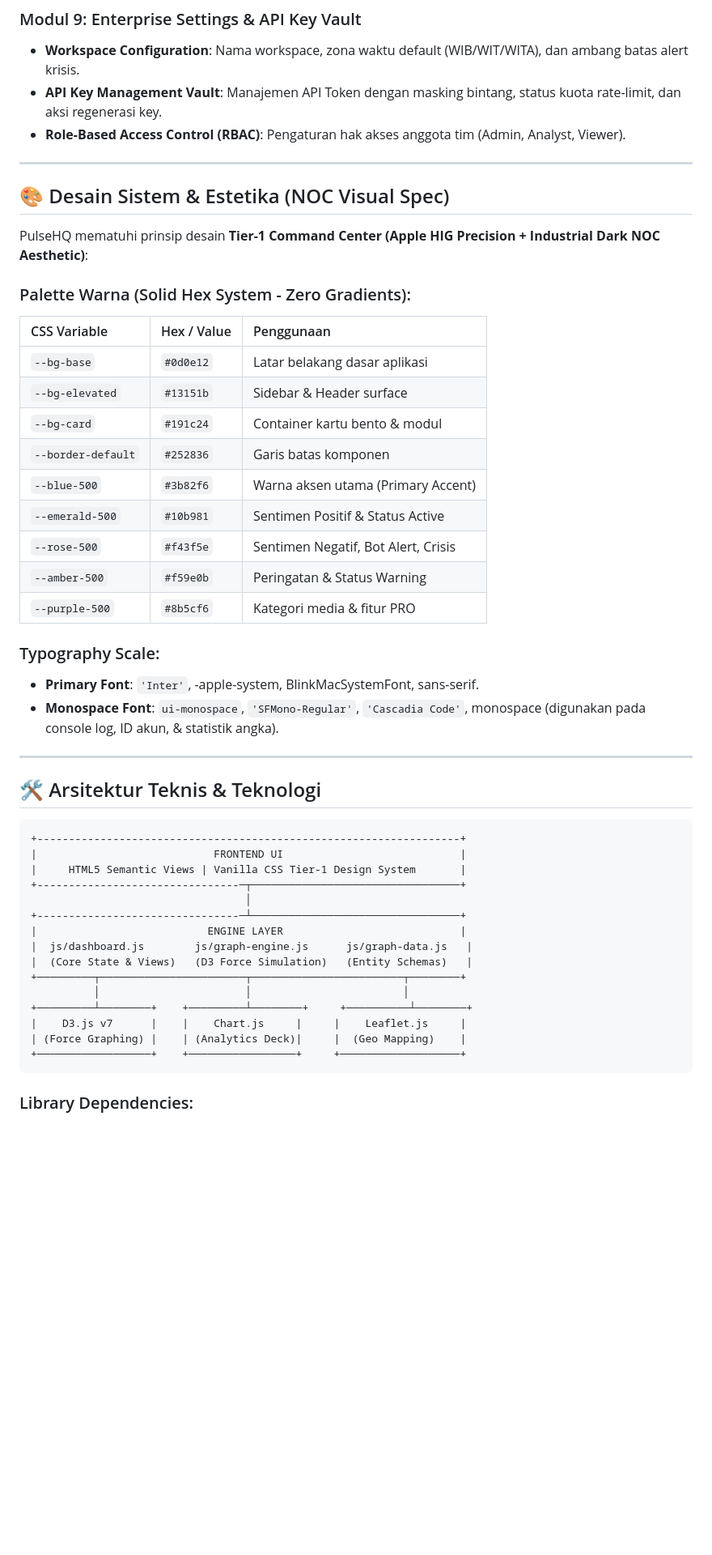
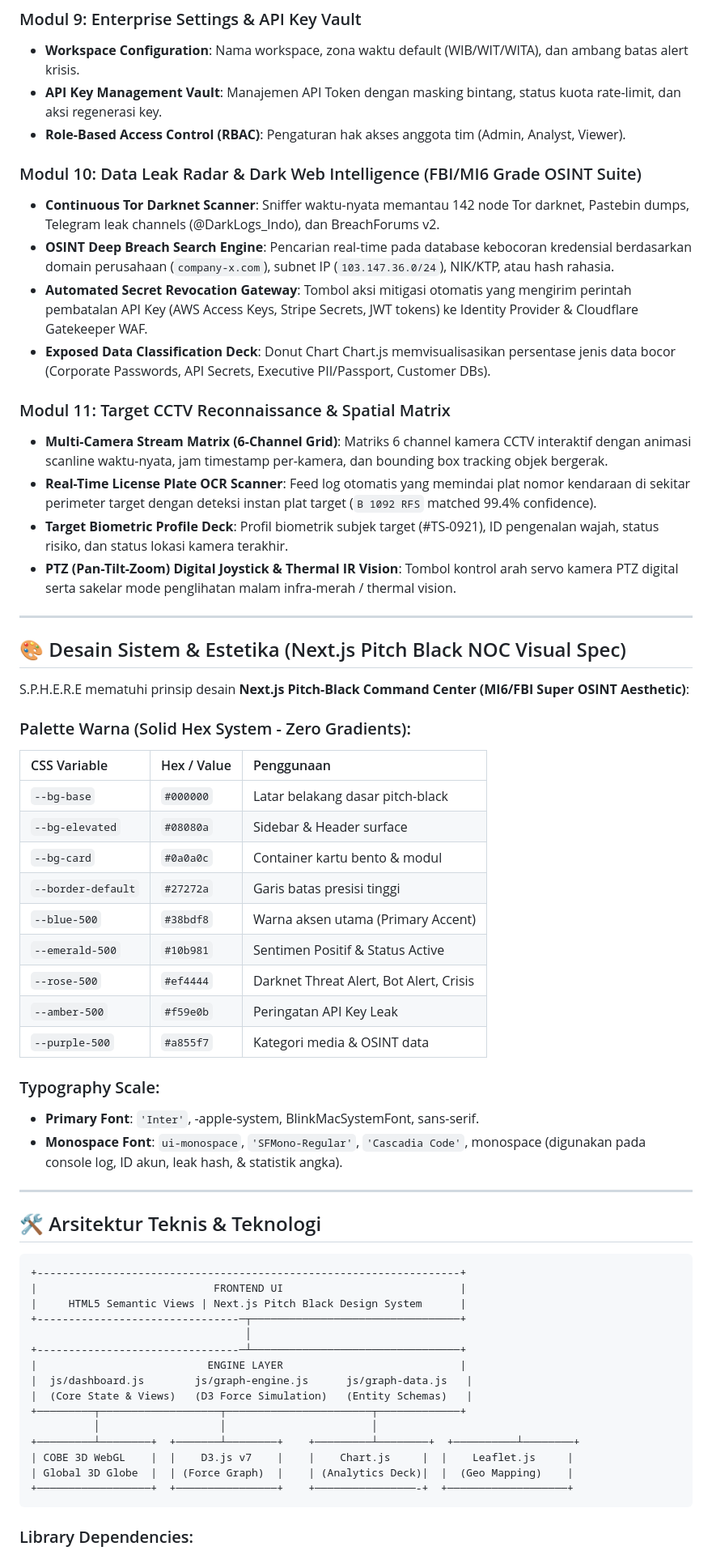
Before and after one commit to Nazca13/S.P.H.E.R.E, a Markdown page: README.md, the part around one of its changes. Shown at 81% size. GitHub-like rendering; blank space fills up the shorter version.

````diff
--- a/README.md
+++ b/README.md
@@ -181,28 +181,40 @@ Modul forensik khusus untuk membedah akun mencurigakan secara tuntas:
 - **API Key Management Vault**: Manajemen API Token dengan masking bintang, status kuota rate-limit, dan aksi regenerasi key.
 - **Role-Based Access Control (RBAC)**: Pengaturan hak akses anggota tim (Admin, Analyst, Viewer).
 
+### Modul 10: Data Leak Radar & Dark Web Intelligence (FBI/MI6 Grade OSINT Suite)
+- **Continuous Tor Darknet Scanner**: Sniffer waktu-nyata memantau 142 node Tor darknet, Pastebin dumps, Telegram leak channels (@DarkLogs_Indo), dan BreachForums v2.
+- **OSINT Deep Breach Search Engine**: Pencarian real-time pada database kebocoran kredensial berdasarkan domain perusahaan (`company-x.com`), subnet IP (`103.147.36.0/24`), NIK/KTP, atau hash rahasia.
+- **Automated Secret Revocation Gateway**: Tombol aksi mitigasi otomatis yang mengirim perintah pembatalan API Key (AWS Access Keys, Stripe Secrets, JWT tokens) ke Identity Provider & Cloudflare Gatekeeper WAF.
+- **Exposed Data Classification Deck**: Donut Chart Chart.js memvisualisasikan persentase jenis data bocor (Corporate Passwords, API Secrets, Executive PII/Passport, Customer DBs).
+
+### Modul 11: Target CCTV Reconnaissance & Spatial Matrix
+- **Multi-Camera Stream Matrix (6-Channel Grid)**: Matriks 6 channel kamera CCTV interaktif dengan animasi scanline waktu-nyata, jam timestamp per-kamera, dan bounding box tracking objek bergerak.
+- **Real-Time License Plate OCR Scanner**: Feed log otomatis yang memindai plat nomor kendaraan di sekitar perimeter target dengan deteksi instan plat target (`B 1092 RFS` matched 99.4% confidence).
+- **Target Biometric Profile Deck**: Profil biometrik subjek target (#TS-0921), ID pengenalan wajah, status risiko, dan status lokasi kamera terakhir.
+- **PTZ (Pan-Tilt-Zoom) Digital Joystick & Thermal IR Vision**: Tombol kontrol arah servo kamera PTZ digital serta sakelar mode penglihatan malam infra-merah / thermal vision.
+
 ---
 
-## 🎨 Desain Sistem & Estetika (NOC Visual Spec)
+## 🎨 Desain Sistem & Estetika (Next.js Pitch Black NOC Visual Spec)
 
-PulseHQ mematuhi prinsip desain **Tier-1 Command Center (Apple HIG Precision + Industrial Dark NOC Aesthetic)**:
+S.P.H.E.R.E mematuhi prinsip desain **Next.js Pitch-Black Command Center (MI6/FBI Super OSINT Aesthetic)**:
 
 ### Palette Warna (Solid Hex System - Zero Gradients):
 | CSS Variable | Hex / Value | Penggunaan |
 | :--- | :--- | :--- |
-| `--bg-base` | `#0d0e12` | Latar belakang dasar aplikasi |
-| `--bg-elevated` | `#13151b` | Sidebar & Header surface |
-| `--bg-card` | `#191c24` | Container kartu bento & modul |
-| `--border-default` | `#252836` | Garis batas komponen |
-| `--blue-500` | `#3b82f6` | Warna aksen utama (Primary Accent) |
+| `--bg-base` | `#000000` | Latar belakang dasar pitch-black |
+| `--bg-elevated` | `#08080a` | Sidebar & Header surface |
+| `--bg-card` | `#0a0a0c` | Container kartu bento & modul |
+| `--border-default` | `#27272a` | Garis batas presisi tinggi |
+| `--blue-500` | `#38bdf8` | Warna aksen utama (Primary Accent) |
 | `--emerald-500` | `#10b981` | Sentimen Positif & Status Active |
-| `--rose-500` | `#f43f5e` | Sentimen Negatif, Bot Alert, Crisis |
-| `--amber-500` | `#f59e0b` | Peringatan & Status Warning |
-| `--purple-500` | `#8b5cf6` | Kategori media & fitur PRO |
+| `--rose-500` | `#ef4444` | Darknet Threat Alert, Bot Alert, Crisis |
+| `--amber-500` | `#f59e0b` | Peringatan API Key Leak |
+| `--purple-500` | `#a855f7` | Kategori media & OSINT data |
 
 ### Typography Scale:
 - **Primary Font**: `'Inter'`, -apple-system, BlinkMacSystemFont, sans-serif.
-- **Monospace Font**: `ui-monospace`, `'SFMono-Regular'`, `'Cascadia Code'`, monospace (digunakan pada console log, ID akun, & statistik angka).
+- **Monospace Font**: `ui-monospace`, `'SFMono-Regular'`, `'Cascadia Code'`, monospace (digunakan pada console log, ID akun, leak hash, & statistik angka).
 
 ---
 
@@ -211,19 +223,19 @@ PulseHQ mematuhi prinsip desain **Tier-1 Command Center (Apple HIG Precision + I
 ```
 +-------------------------------------------------------------------+
 |                            FRONTEND UI                            |
-|     HTML5 Semantic Views | Vanilla CSS Tier-1 Design System       |
+|     HTML5 Semantic Views | Next.js Pitch Black Design System      |
 +--------------------------------─┬─────────────────────────────────+
                                   │
 +--------------------------------─┴─────────────────────────────────+
 |                           ENGINE LAYER                            |
 |  js/dashboard.js        js/graph-engine.js      js/graph-data.js   |
 |  (Core State & Views)   (D3 Force Simulation)   (Entity Schemas)   |
-+─────────┬───────────────────────┬────────────────────────┬────────+
-          │                       │                        │
-+─────────┴────────+    +─────────┴────────+     +──────────┴────────+
-|    D3.js v7      |    |    Chart.js     |     |    Leaflet.js     |
-| (Force Graphing) |    | (Analytics Deck)|     |  (Geo Mapping)    |
-+──────────────────+    +─────────────────+     +───────────────────+
++─────────┬───────────────────┬───────────────────────┬─────────────+
+          │                   │                       │
++─────────┴────────+  +───────┴────────+    +─────────┴────────+  +──────────┴────────+
+| COBE 3D WebGL    |  |    D3.js v7    |    |    Chart.js     |  |    Leaflet.js     |
+| Global 3D Globe  |  | (Force Graph)  |    | (Analytics Deck)|  |  (Geo Mapping)    |
++──────────────────+  +────────────────+    +────────────────-+  +───────────────────+
 ```
 
 ### Library Dependencies:
````
Also changed, not shown: other parts of README.md (+23 -19 lines).
